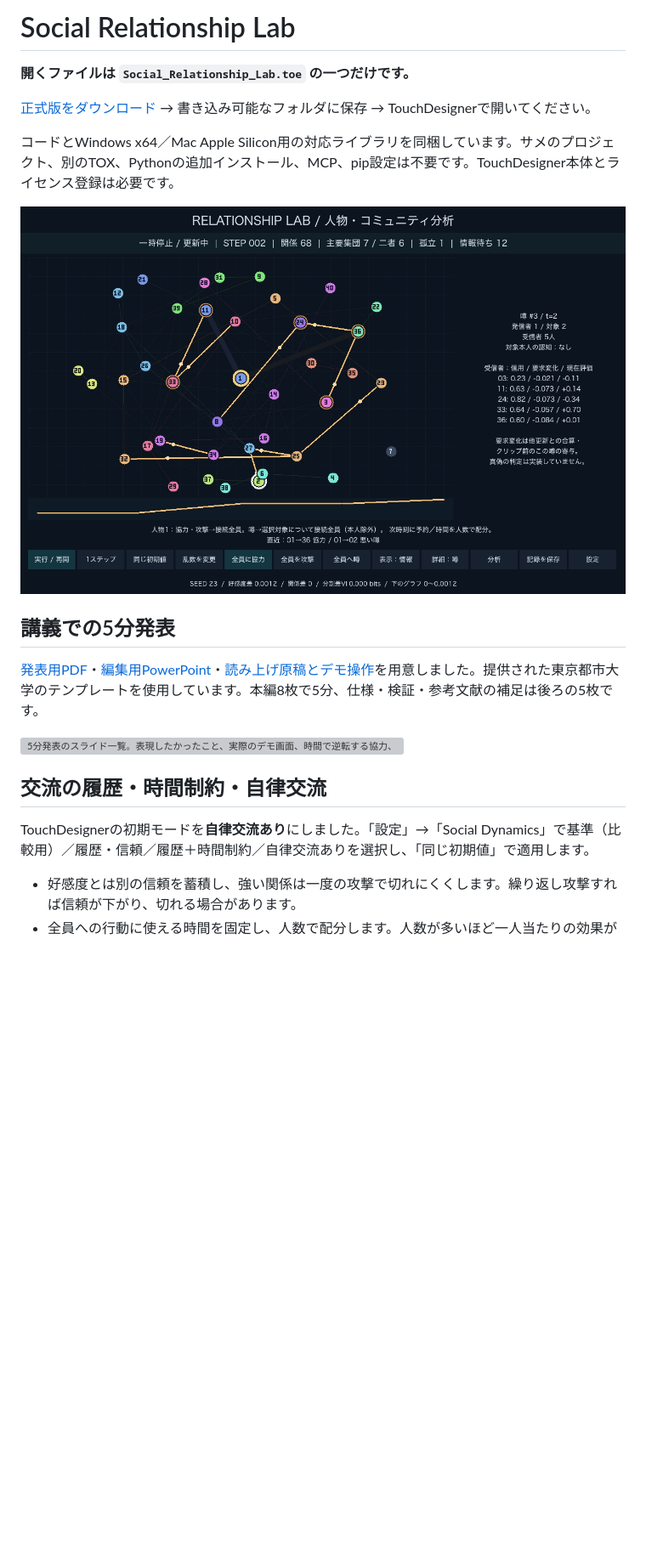
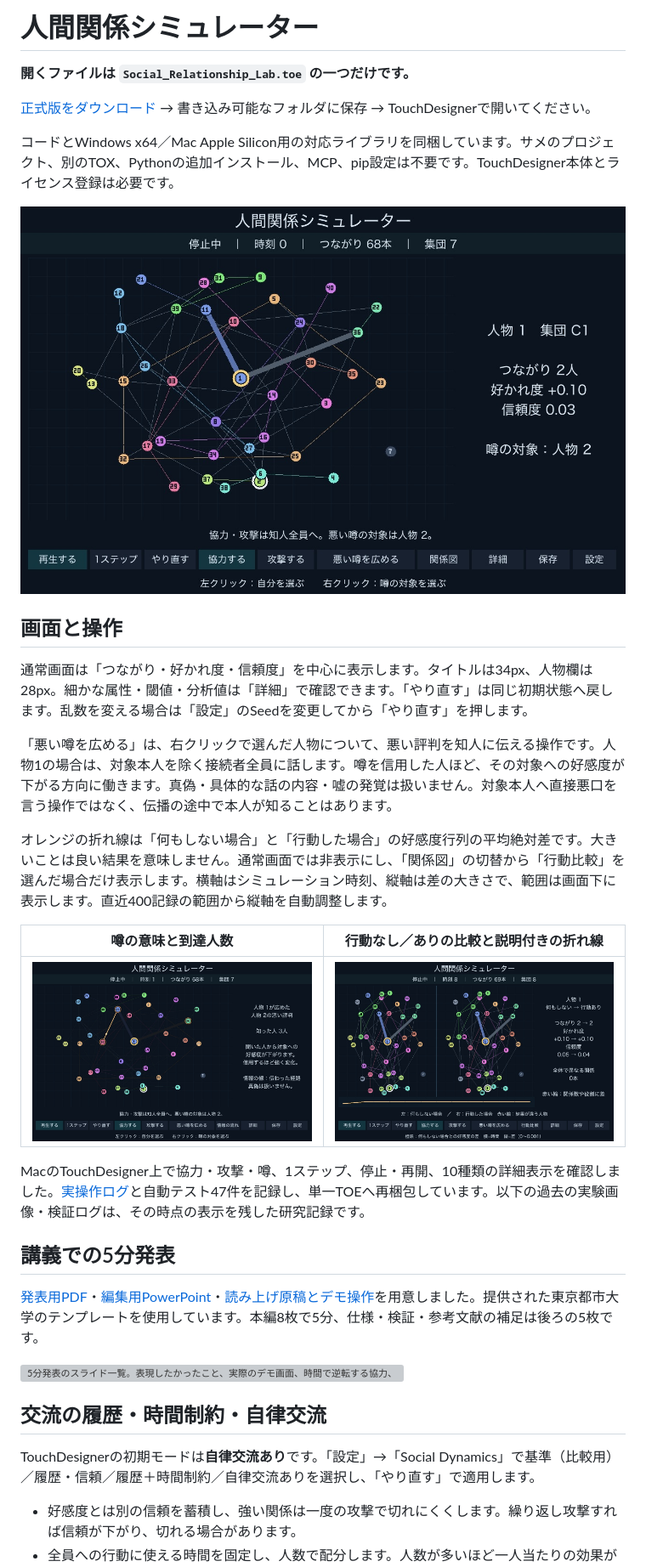
Before and after one commit to maton369/social-relationship-lab, a Markdown page: README.md, the part around one of its changes. Shown at 85% size. Rendered like a GitHub page; pictures changed too: docs/screenshots/interface_comparison.jpg (added), docs/screenshots/interface_gossip.jpg (added), docs/screenshots/interface_overview.jpg (added); blank space fills up the shorter version; grey boxes are pictures that could not be loaded.

Commit message:
Simplify the simulator interface and explain gossip and comparison trends

```diff
--- a/README.md
+++ b/README.md
@@ -1,4 +1,4 @@
-# Social Relationship Lab
+# 人間関係シミュレーター
 
 **開くファイルは `Social_Relationship_Lab.toe` の一つだけです。**
 
@@ -6,7 +6,21 @@
 
 コードとWindows x64／Mac Apple Silicon用の対応ライブラリを同梱しています。サメのプロジェクト、別のTOX、Pythonの追加インストール、MCP、pip設定は不要です。TouchDesigner本体とライセンス登録は必要です。
 
-![正式版をソースのないフォルダの一つのTOEから起動し、協力・噂・実時間再生を操作したMac実機の画面](docs/screenshots/official.jpg)
+![文字を拡大して情報を整理した現在のTouchDesigner画面。中央に自分、右に関係数・好かれ度・信頼度を表示](docs/screenshots/interface_overview.jpg)
+
+## 画面と操作
+
+通常画面は「つながり・好かれ度・信頼度」を中心に表示します。タイトルは34px、人物欄は28px。細かな属性・閾値・分析値は「詳細」で確認できます。「やり直す」は同じ初期状態へ戻します。乱数を変える場合は「設定」のSeedを変更してから「やり直す」を押します。
+
+「悪い噂を広める」は、右クリックで選んだ人物について、悪い評判を知人に伝える操作です。人物1の場合は、対象本人を除く接続者全員に話します。噂を信用した人ほど、その対象への好感度が下がる方向に働きます。真偽・具体的な話の内容・嘘の発覚は扱いません。対象本人へ直接悪口を言う操作ではなく、伝播の途中で本人が知ることはあります。
+
+オレンジの折れ線は「何もしない場合」と「行動した場合」の好感度行列の平均絶対差です。大きいことは良い結果を意味しません。通常画面では非表示にし、「関係図」の切替から「行動比較」を選んだ場合だけ表示します。横軸はシミュレーション時刻、縦軸は差の大きさで、範囲は画面下に表示します。直近400記録の範囲から縦軸を自動調整します。
+
+| 噂の意味と到達人数 | 行動なし／ありの比較と説明付きの折れ線 |
+| --- | --- |
+| ![人物2の悪い評判を人物1の知人へ伝え、誰が知ったかを大きく表示した実画面](docs/screenshots/interface_gossip.jpg) | ![行動なしと行動ありを左右に表示。好感度の差を示すオレンジ線を一つだけ下に表示](docs/screenshots/interface_comparison.jpg) |
+
+MacのTouchDesigner上で協力・攻撃・噂、1ステップ、停止・再開、10種類の詳細表示を確認しました。[実操作ログ](docs/interface-checks.json)と自動テスト47件を記録し、単一TOEへ再梱包しています。以下の過去の実験画像・検証ログは、その時点の表示を残した研究記録です。
 
 ## 講義での5分発表
 
@@ -16,7 +30,7 @@
 
 ## 交流の履歴・時間制約・自律交流
 
-TouchDesignerの初期モードを**自律交流あり**にしました。「設定」→「Social Dynamics」で基準（比較用）／履歴・信頼／履歴＋時間制約／自律交流ありを選択し、「同じ初期値」で適用します。
+TouchDesignerの初期モードは**自律交流あり**です。「設定」→「Social Dynamics」で基準（比較用）／履歴・信頼／履歴＋時間制約／自律交流ありを選択し、「やり直す」で適用します。
 
 - 好感度とは別の信頼を蓄積し、強い関係は一度の攻撃で切れにくくします。繰り返し攻撃すれば信頼が下がり、切れる場合があります。
 - 全員への行動に使える時間を固定し、人数で配分します。人数が多いほど一人当たりの効果が薄まります。
```
Also changed, not shown: other parts of README.md (+4 -4 lines), docs/release-notes.md (+4 -2 lines), 8 other files.
